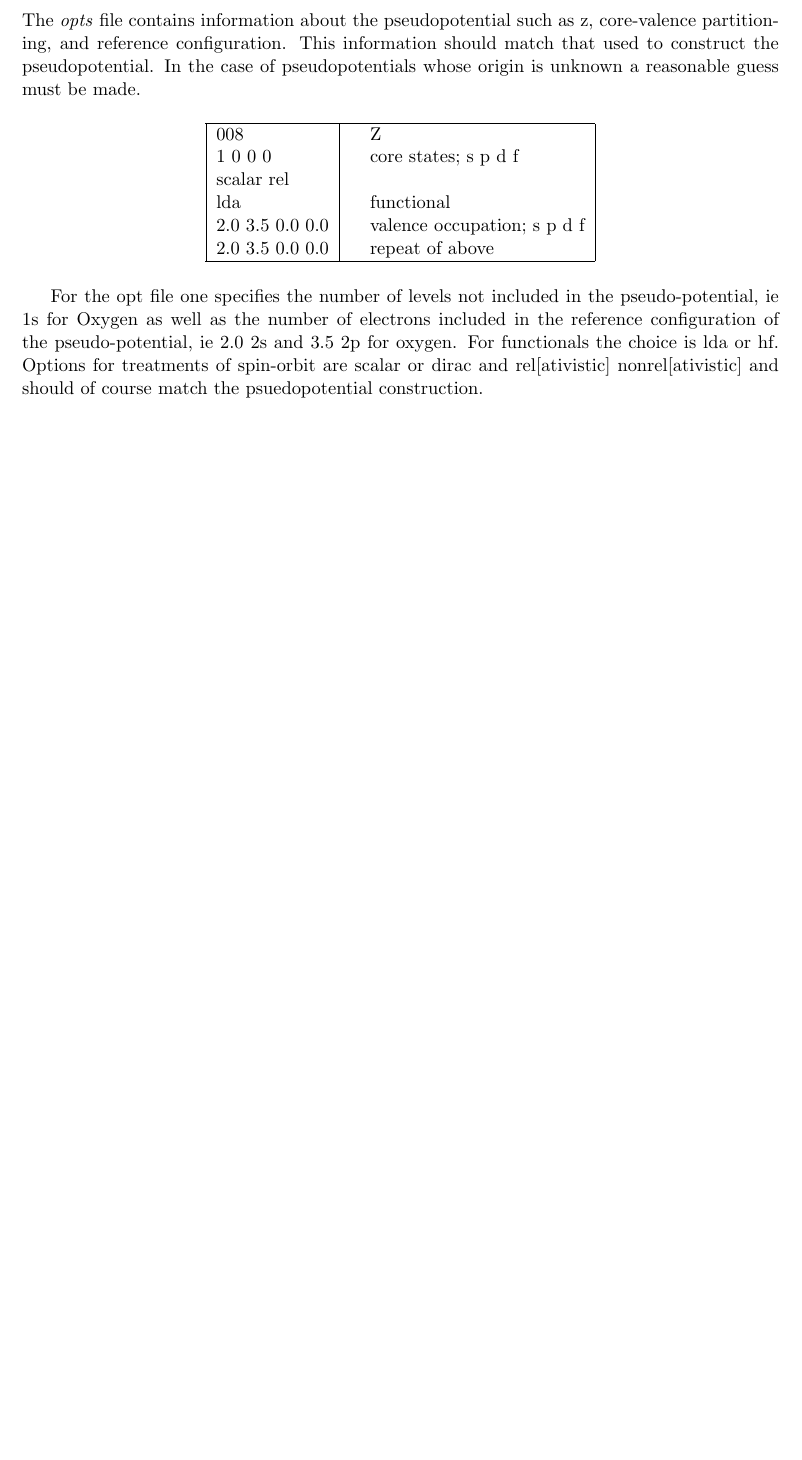
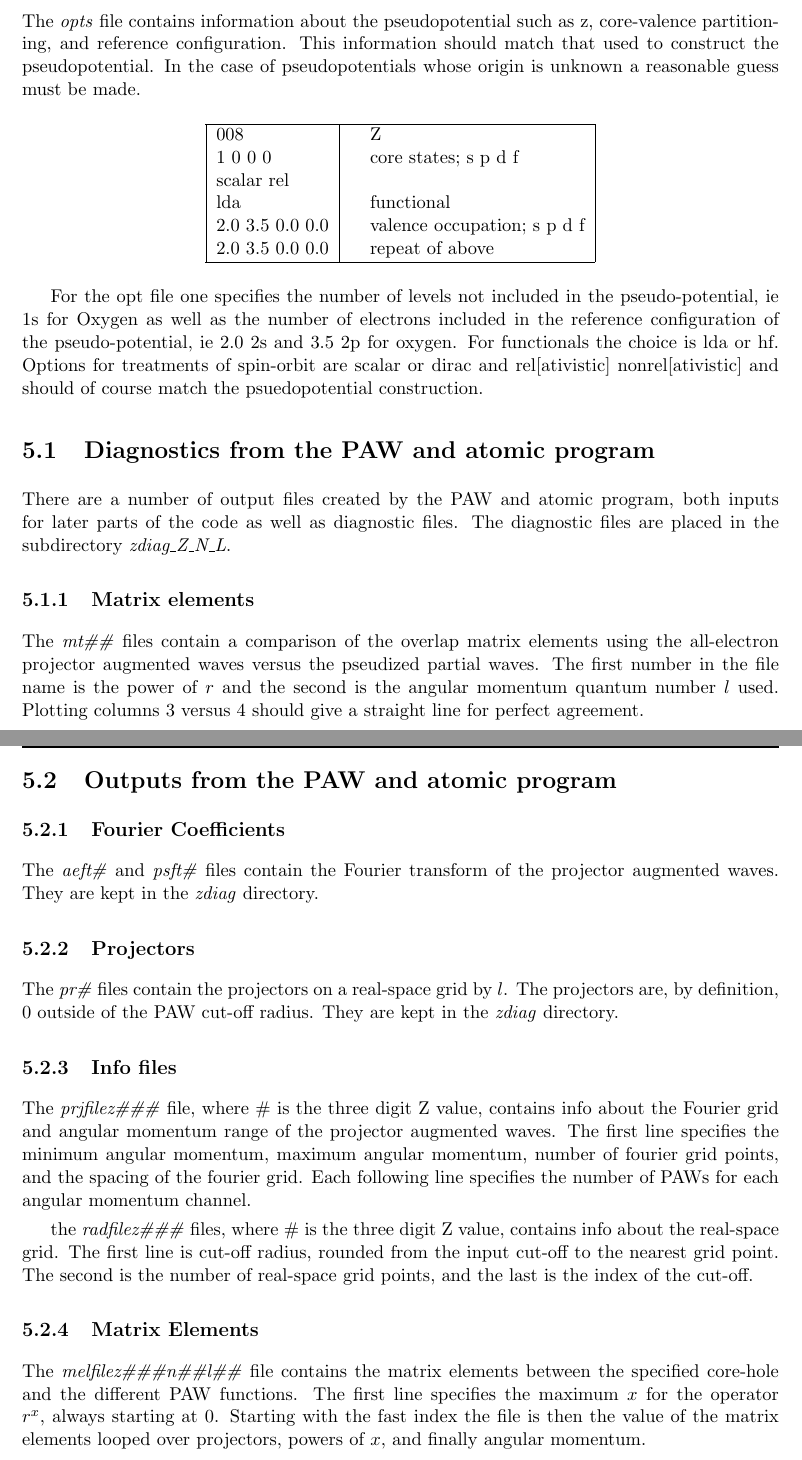
Before and after one commit to times-software/OCEAN, a LaTeX document (DOC/OceanDoc.tex): part of page 19 of 22 before the commit and two parts of pages 19 and 20 of 23 after it, the two joined at a grey line, cut so that both start at the same text, the shorter picture padded with empty space. Compiled offline with pdfLaTeX.

Commit message:
Added more info to PAW

```diff
--- a/DOC/OceanDoc.tex
+++ b/DOC/OceanDoc.tex
@@ -529,6 +531,31 @@ For the opt file one specifies the number of levels not included in the pseudo-p
 scalar or dirac and rel[ativistic] nonrel[ativistic] and should of course match the psuedopotential
 construction.
 
+\section{Diagnostics from the PAW and atomic program}
+There are a number of output files created by the PAW and atomic program, both inputs for later parts of the code as well as diagnostic files. The diagnostic files are placed in the subdirectory \emph{zdiag\_Z\_N\_L}.
+
+\subsection{Matrix elements}
+The \emph{mt\#\#} files contain a comparison of the overlap matrix elements using the all-electron projector augmented waves versus the pseudized partial waves. The first number in the
+file name is the power of $r$ and the second is the angular momentum quantum number $l$ used. Plotting columns 3 versus 4 should give a straight line for perfect
+agreement.
+
+\section{Outputs from the PAW and atomic program}
+
+\subsection{Fourier Coefficients}
+The \emph{aeft\#} and \emph{psft\#} files contain the Fourier transform of the projector augmented waves. They are kept in the \emph{zdiag} directory.
+
+\subsection{Projectors}
+The \emph{pr\#} files contain the projectors on a real-space grid by $l$. The projectors are, by definition, 0 outside of the PAW cut-off radius. They are kept in the \emph{zdiag} directory.
+
+\subsection{Info files}
+The \emph{prjfilez\#\#\#} file, where \# is the three digit Z value, contains info about the Fourier grid and angular momentum range of the projector augmented waves. The first line specifies the minimum angular momentum, maximum angular momentum, number of fourier grid points, and the spacing of the fourier grid. Each following line specifies the number of PAWs for each angular momentum channel.
+
+the \emph{radfilez\#\#\#} files, where \# is the three digit Z value, contains info about the real-space grid. The first line is cut-off radius, rounded from the input cut-off to the nearest grid point. The second is the number of real-space grid points, and the last is the index of the cut-off.
+
+\subsection{Matrix Elements}
+
+The \emph{melfilez\#\#\#n\#\#l\#\#} file contains the matrix elements between the specified core-hole and the different PAW functions. The first line specifies the maximum $x$ for the operator $r^x$, always starting at 0. Starting with the fast index the file is then the value of the matrix elements looped over projectors, powers of $x$, and finally angular momentum.
+
 \chapter{Screening Calculation}
 \label{screening}
 
```
Also changed, not shown: DOC/OceanDoc.tex (8 more changed lines).
